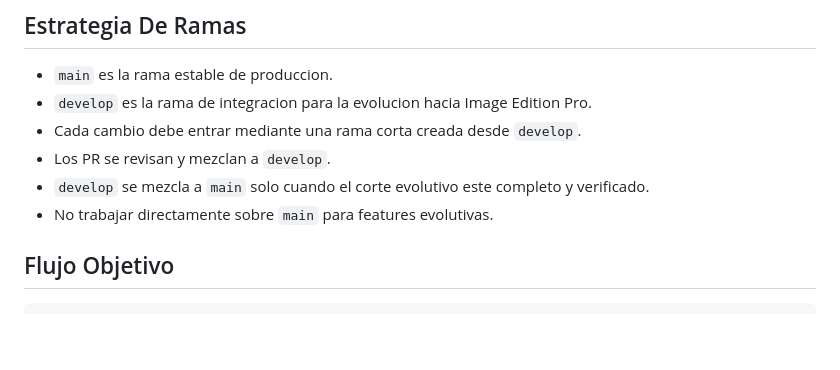
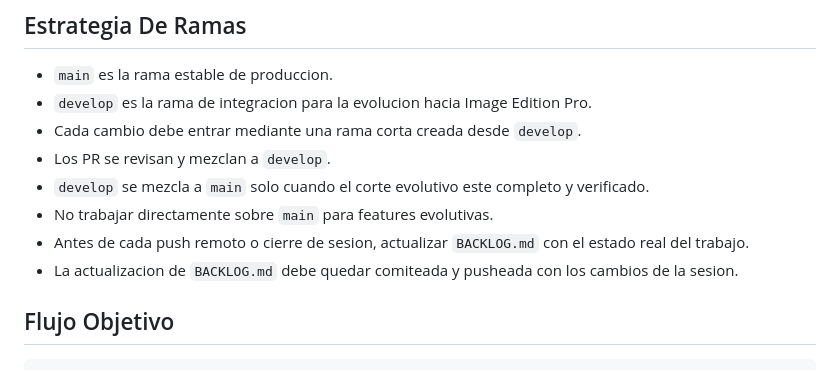
Before and after one commit to ricardoalfaro/image-visor, a Markdown page: ARCHITECTURE.md, the part around the change. Rendered like a GitHub page; blank space fills up the shorter version.

Commit message:
docs: require backlog updates before push

```diff
--- a/ARCHITECTURE.md
+++ b/ARCHITECTURE.md
@@ -138,6 +138,8 @@ No debe renderizar UI.
 - Los PR se revisan y mezclan a `develop`.
 - `develop` se mezcla a `main` solo cuando el corte evolutivo este completo y verificado.
 - No trabajar directamente sobre `main` para features evolutivas.
+- Antes de cada push remoto o cierre de sesion, actualizar `BACKLOG.md` con el estado real del trabajo.
+- La actualizacion de `BACKLOG.md` debe quedar comiteada y pusheada con los cambios de la sesion.
 
 ## Flujo Objetivo
 
```
Also changed, not shown: BACKLOG.md (+2 -0 lines).
